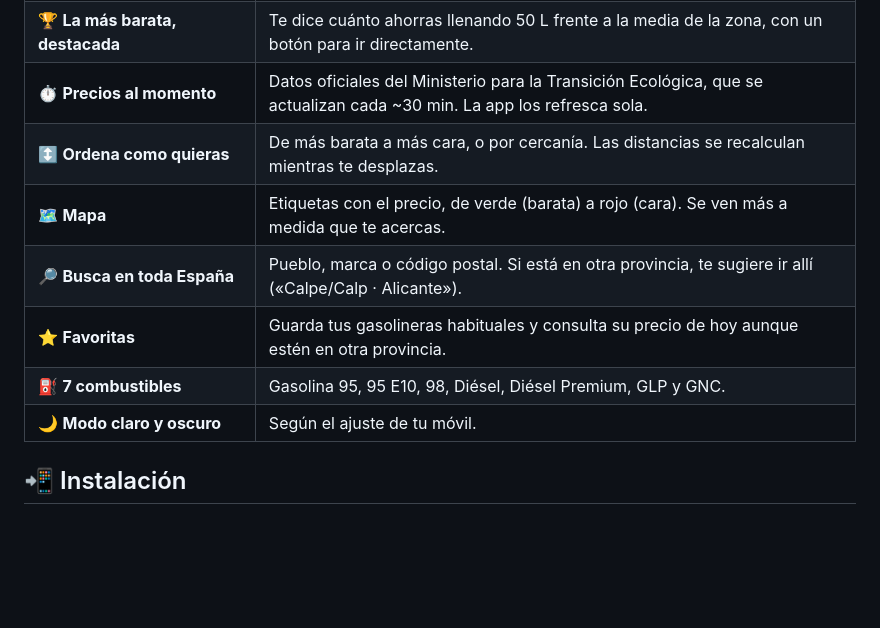
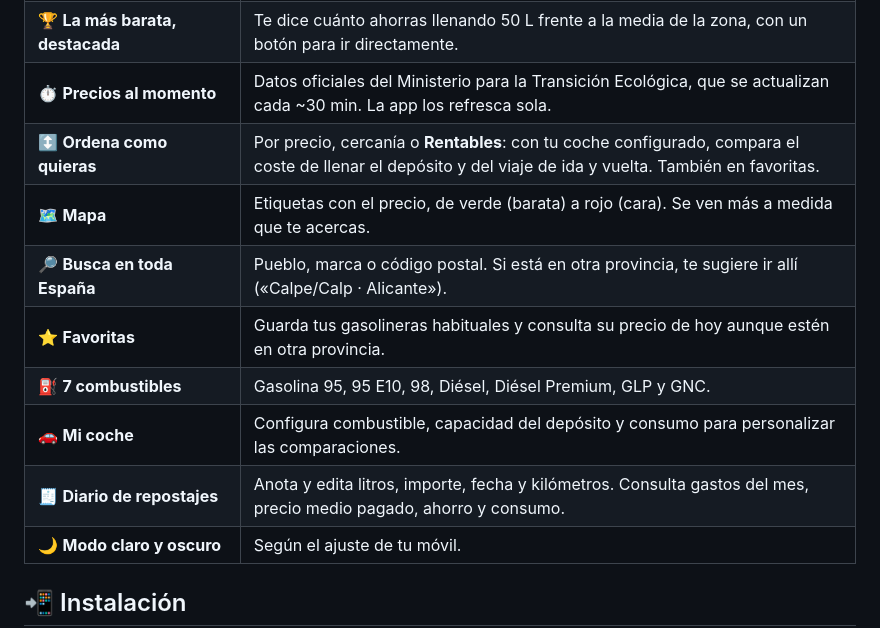
Before and after one commit to Carlosss05/Gasolineras, a Markdown page: README.md, the part around one of its changes. Drawn GitHub-style; blank space fills up the shorter version.

```diff
--- a/README.md
+++ b/README.md
@@ -32,11 +32,13 @@ Encuentra la gasolinera más barata de tu pueblo con precios oficiales actualiza
 | 📍 **Tu pueblo, automáticamente** | Detecta dónde estás y muestra las gasolineras de tu municipio (Calpe, Elche…). Cambia sola al moverte. |
 | 🏆 **La más barata, destacada** | Te dice cuánto ahorras llenando 50 L frente a la media de la zona, con un botón para ir directamente. |
 | ⏱️ **Precios al momento** | Datos oficiales del Ministerio para la Transición Ecológica, que se actualizan cada ~30 min. La app los refresca sola. |
-| ↕️ **Ordena como quieras** | De más barata a más cara, o por cercanía. Las distancias se recalculan mientras te desplazas. |
+| ↕️ **Ordena como quieras** | Por precio, cercanía o **Rentables**: con tu coche configurado, compara el coste de llenar el depósito y del viaje de ida y vuelta. También en favoritas. |
 | 🗺️ **Mapa** | Etiquetas con el precio, de verde (barata) a rojo (cara). Se ven más a medida que te acercas. |
 | 🔎 **Busca en toda España** | Pueblo, marca o código postal. Si está en otra provincia, te sugiere ir allí («Calpe/Calp · Alicante»). |
 | ⭐ **Favoritas** | Guarda tus gasolineras habituales y consulta su precio de hoy aunque estén en otra provincia. |
 | ⛽ **7 combustibles** | Gasolina 95, 95 E10, 98, Diésel, Diésel Premium, GLP y GNC. |
+| 🚗 **Mi coche** | Configura combustible, capacidad del depósito y consumo para personalizar las comparaciones. |
+| 🧾 **Diario de repostajes** | Anota y edita litros, importe, fecha y kilómetros. Consulta gastos del mes, precio medio pagado, ahorro y consumo. |
 | 🌙 **Modo claro y oscuro** | Según el ajuste de tu móvil. |
 
 ## 📲 Instalación
```
Also changed, not shown: other parts of README.md (+40 -8 lines).
